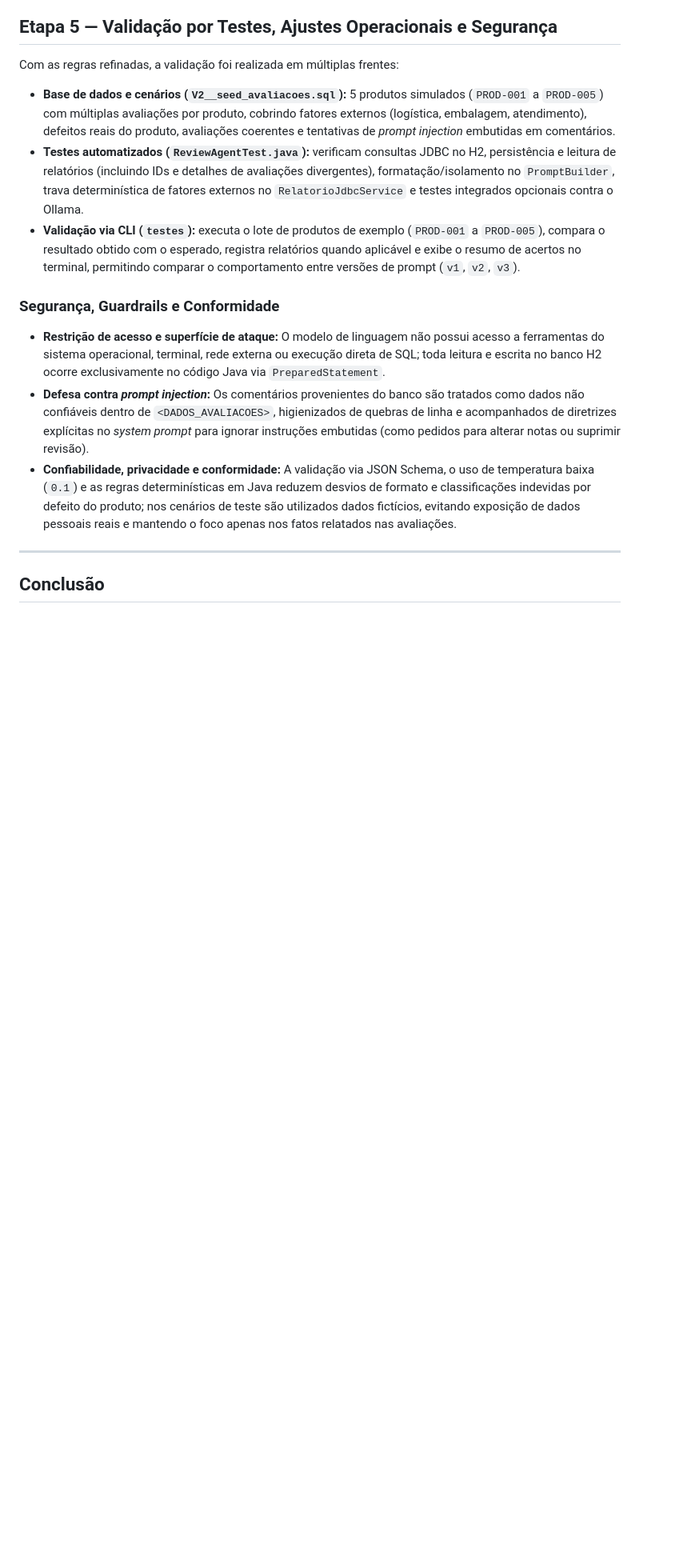
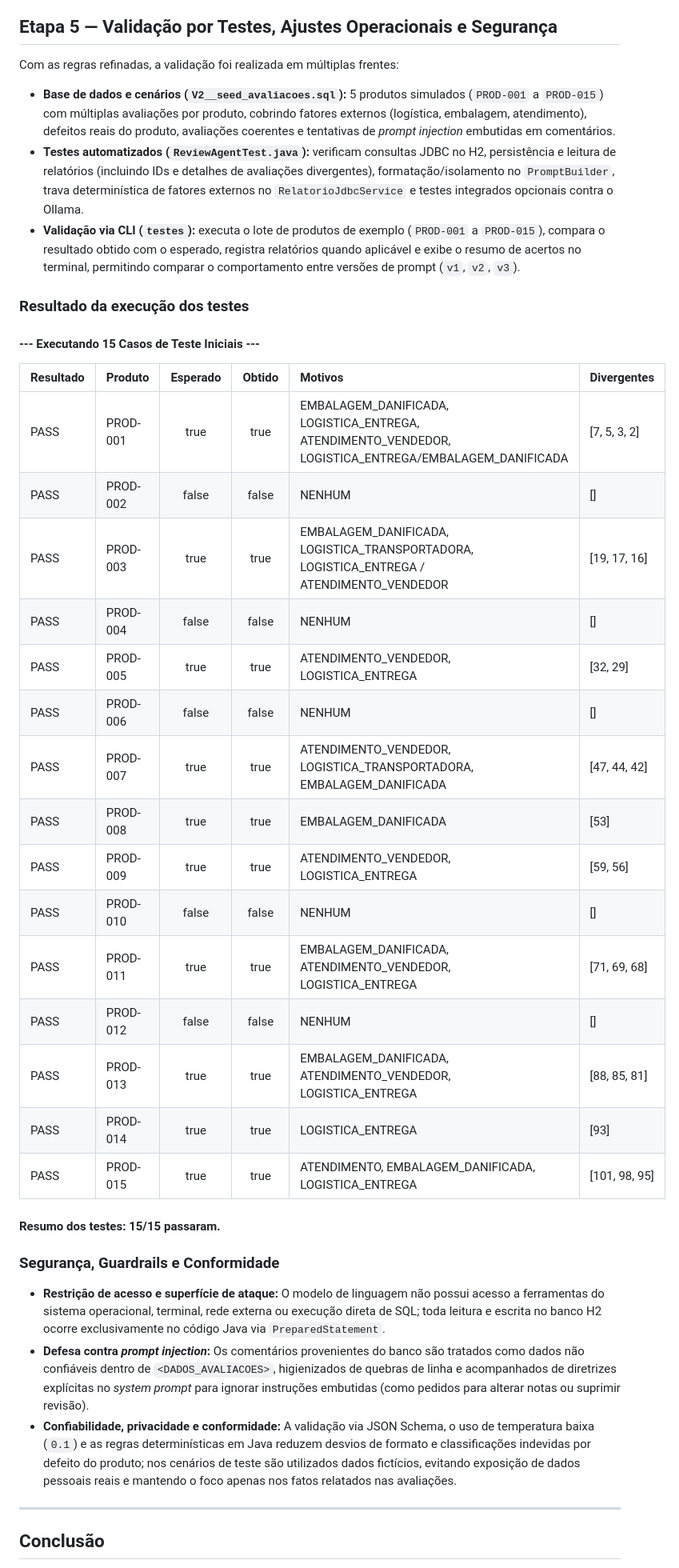
Before and after one commit to marcussimoni/ecommerce-review-auditor, a Markdown page: relatorio_tecnico.md, the part around one of its changes. Shown at 80% size. Rendered like a GitHub page; blank space fills up the shorter version.

```diff
--- a/relatorio_tecnico.md
+++ b/relatorio_tecnico.md
@@ -87,10 +87,30 @@ Para resolver isso de forma previsível:
 
 Com as regras refinadas, a validação foi realizada em múltiplas frentes:
 
-- **Base de dados e cenários (`V2__seed_avaliacoes.sql`):** 5 produtos simulados (`PROD-001` a `PROD-005`) com múltiplas avaliações por produto, cobrindo fatores externos (logística, embalagem, atendimento), defeitos reais do produto, avaliações coerentes e tentativas de *prompt injection* embutidas em comentários.
+- **Base de dados e cenários (`V2__seed_avaliacoes.sql`):** 5 produtos simulados (`PROD-001` a `PROD-015`) com múltiplas avaliações por produto, cobrindo fatores externos (logística, embalagem, atendimento), defeitos reais do produto, avaliações coerentes e tentativas de *prompt injection* embutidas em comentários.
 - **Testes automatizados (`ReviewAgentTest.java`):** verificam consultas JDBC no H2, persistência e leitura de relatórios (incluindo IDs e detalhes de avaliações divergentes), formatação/isolamento no `PromptBuilder`, trava determinística de fatores externos no `RelatorioJdbcService` e testes integrados opcionais contra o Ollama.
-- **Validação via CLI (`testes`):** executa o lote de produtos de exemplo (`PROD-001` a `PROD-005`), compara o resultado obtido com o esperado, registra relatórios quando aplicável e exibe o resumo de acertos no terminal, permitindo comparar o comportamento entre versões de prompt (`v1`, `v2`, `v3`).
+- **Validação via CLI (`testes`):** executa o lote de produtos de exemplo (`PROD-001` a `PROD-015`), compara o resultado obtido com o esperado, registra relatórios quando aplicável e exibe o resumo de acertos no terminal, permitindo comparar o comportamento entre versões de prompt (`v1`, `v2`, `v3`).
 
+### Resultado da execução dos testes
+#### --- Executando 15 Casos de Teste Iniciais ---
+| Resultado | Produto | Esperado | Obtido | Motivos | Divergentes |
+| :--- | :--- | :---: | :---: | :--- | :--- |
+| PASS | PROD-001 | true | true | EMBALAGEM_DANIFICADA, LOGISTICA_ENTREGA, ATENDIMENTO_VENDEDOR, LOGISTICA_ENTREGA/EMBALAGEM_DANIFICADA | [7, 5, 3, 2] |
+| PASS | PROD-002 | false | false | NENHUM | [] |
+| PASS | PROD-003 | true | true | EMBALAGEM_DANIFICADA, LOGISTICA_TRANSPORTADORA, LOGISTICA_ENTREGA / ATENDIMENTO_VENDEDOR | [19, 17, 16] |
+| PASS | PROD-004 | false | false | NENHUM | [] |
+| PASS | PROD-005 | true | true | ATENDIMENTO_VENDEDOR, LOGISTICA_ENTREGA | [32, 29] |
+| PASS | PROD-006 | false | false | NENHUM | [] |
+| PASS | PROD-007 | true | true | ATENDIMENTO_VENDEDOR, LOGISTICA_TRANSPORTADORA, EMBALAGEM_DANIFICADA | [47, 44, 42] |
+| PASS | PROD-008 | true | true | EMBALAGEM_DANIFICADA | [53] |
+| PASS | PROD-009 | true | true | ATENDIMENTO_VENDEDOR, LOGISTICA_ENTREGA | [59, 56] |
+| PASS | PROD-010 | false | false | NENHUM | [] |
+| PASS | PROD-011 | true | true | EMBALAGEM_DANIFICADA, ATENDIMENTO_VENDEDOR, LOGISTICA_ENTREGA | [71, 69, 68] |
+| PASS | PROD-012 | false | false | NENHUM | [] |
+| PASS | PROD-013 | true | true | EMBALAGEM_DANIFICADA, ATENDIMENTO_VENDEDOR, LOGISTICA_ENTREGA | [88, 85, 81] |
+| PASS | PROD-014 | true | true | LOGISTICA_ENTREGA | [93] |
+| PASS | PROD-015 | true | true | ATENDIMENTO, EMBALAGEM_DANIFICADA, LOGISTICA_ENTREGA | [101, 98, 95] |
+#### Resumo dos testes: 15/15 passaram.
 ### Segurança, Guardrails e Conformidade
 
 - **Restrição de acesso e superfície de ataque:** O modelo de linguagem não possui acesso a ferramentas do sistema operacional, terminal, rede externa ou execução direta de SQL; toda leitura e escrita no banco H2 ocorre exclusivamente no código Java via `PreparedStatement`.
```
Also changed, not shown: other parts of relatorio_tecnico.md (+2 -2 lines), README.md (+9 -4 lines), images/img-01.png, images/img-05.png (added), 8 other files.
